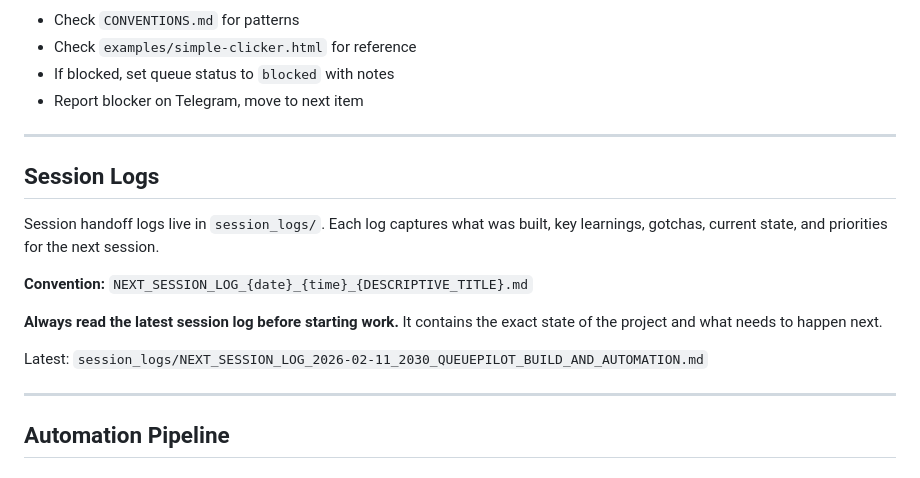
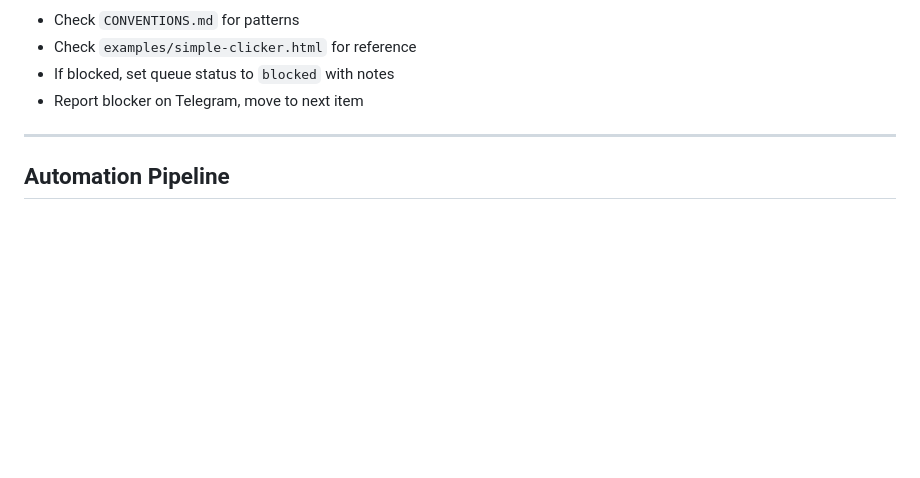
Before and after one commit to melshiD/telegram-games, a Markdown page: CLAUDE.md, the part around the change. GitHub-like rendering; blank space fills up the shorter version.

Commit message:
docs: remove session log references from CLAUDE.md — those are private
Co-Authored-By: Claude Opus 4.6 <noreply@anthropic.com>

```diff
--- a/CLAUDE.md
+++ b/CLAUDE.md
@@ -188,18 +188,6 @@ Use conventional commits:
 
 ---
 
-## Session Logs
-
-Session handoff logs live in `session_logs/`. Each log captures what was built, key learnings, gotchas, current state, and priorities for the next session.
-
-**Convention:** `NEXT_SESSION_LOG_{date}_{time}_{DESCRIPTIVE_TITLE}.md`
-
-**Always read the latest session log before starting work.** It contains the exact state of the project and what needs to happen next.
-
-Latest: `session_logs/NEXT_SESSION_LOG_2026-02-11_2030_QUEUEPILOT_BUILD_AND_AUTOMATION.md`
-
----
-
 ## Automation Pipeline
 
 ### How Builds Get Triggered
```
